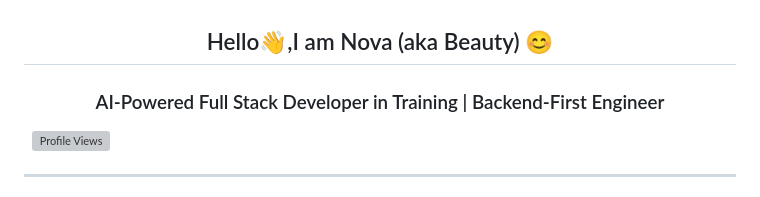
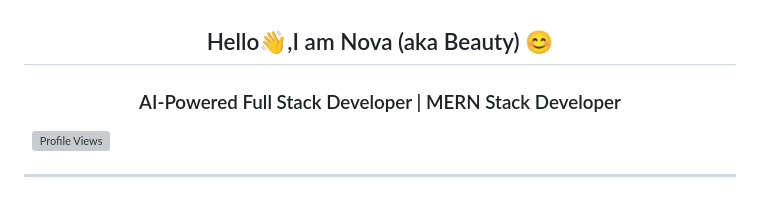
Before and after one commit to BeautyMauryaa/BeautyMauryaa, a Markdown page: README.md, the part around the change. Rendered like a GitHub page; grey boxes are pictures that could not be loaded.

Commit message:
Update title in README for clarity

```diff
--- a/README.md
+++ b/README.md
@@ -1,5 +1,5 @@
 <h2 align="center">Hello👋,I am Nova (aka Beauty) 😊</h2>
-<h3 align="center">AI-Powered Full Stack Developer in Training | Backend-First Engineer</h3>
+<h3 align="center">AI-Powered Full Stack Developer | MERN Stack Developer</h3>
 
 <p align="left">
     <img src="https://komarev.com/ghpvc/?username=Beautymaurya28&color=blue" alt="Profile Views"/>
```
